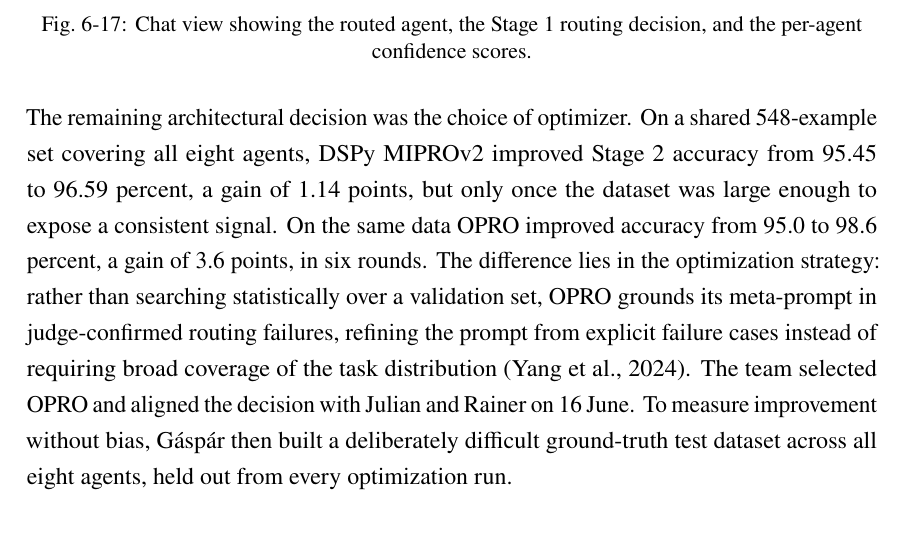
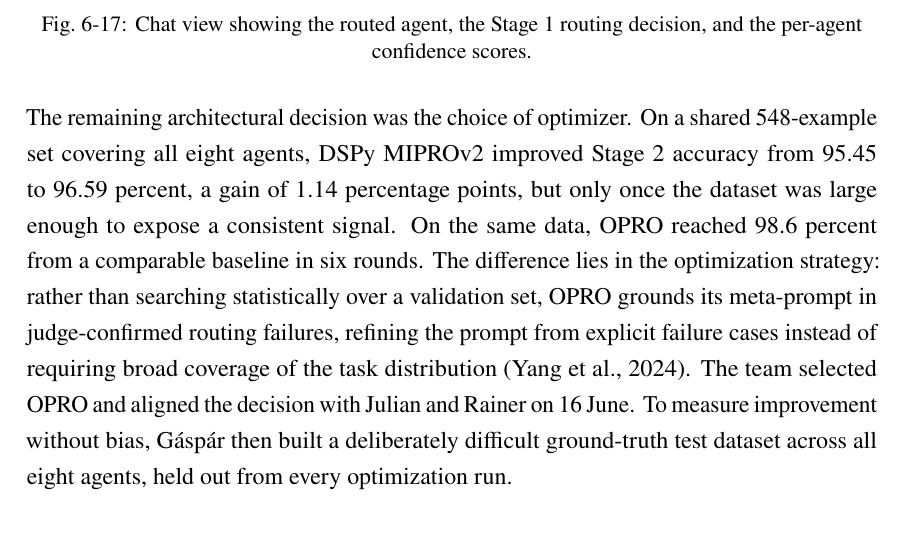
Before and after one commit to LMUxInterhyp/final-report, a LaTeX document (main.tex, which reads sections/06-4-sprint4.tex): part of page 61 of 88, cut so that both start at the same text. Compiled offline with pdfLaTeX.

Commit message:
fix(report): align OPRO baseline wording

```diff
--- a/sections/06-4-sprint4.tex
+++ b/sections/06-4-sprint4.tex
@@ -38,7 +38,7 @@ In parallel, the team also built the pipeline visualization dashboard in React o
 \caption{Router pipeline diagram, with the highlighted path showing a query routed directly by Stage 1 and Stage 2 left skipped.}\label{fig:sprint4-router-pipeline}
 \end{figure}
 
-The remaining architectural decision was the choice of optimizer. On a shared 548-example set covering all eight agents, DSPy MIPROv2 improved Stage 2 accuracy from 95.45 to 96.59 percent, a gain of 1.14 points, but only once the dataset was large enough to expose a consistent signal. On the same data OPRO improved accuracy from 95.0 to 98.6 percent, a gain of 3.6 points, in six rounds. The difference lies in the optimization strategy: rather than searching statistically over a validation set, OPRO grounds its meta-prompt in judge-confirmed routing failures, refining the prompt from explicit failure cases instead of requiring broad coverage of the task distribution \autocite{yang2023llmoptimizers}. The team selected OPRO and aligned the decision with Julian and Rainer on 16 June. To measure improvement without bias, Gáspár then built a deliberately difficult ground-truth test dataset across all eight agents, held out from every optimization run.
+The remaining architectural decision was the choice of optimizer. On a shared 548-example set covering all eight agents, DSPy MIPROv2 improved Stage 2 accuracy from 95.45 to 96.59 percent, a gain of 1.14 percentage points, but only once the dataset was large enough to expose a consistent signal. On the same data, OPRO reached 98.6 percent from a comparable baseline in six rounds. The difference lies in the optimization strategy: rather than searching statistically over a validation set, OPRO grounds its meta-prompt in judge-confirmed routing failures, refining the prompt from explicit failure cases instead of requiring broad coverage of the task distribution \autocite{yang2023llmoptimizers}. The team selected OPRO and aligned the decision with Julian and Rainer on 16 June. To measure improvement without bias, Gáspár then built a deliberately difficult ground-truth test dataset across all eight agents, held out from every optimization run.
 
 \subsubsection{Sprint Review}\label{sec:sprint4-review}
 
```
